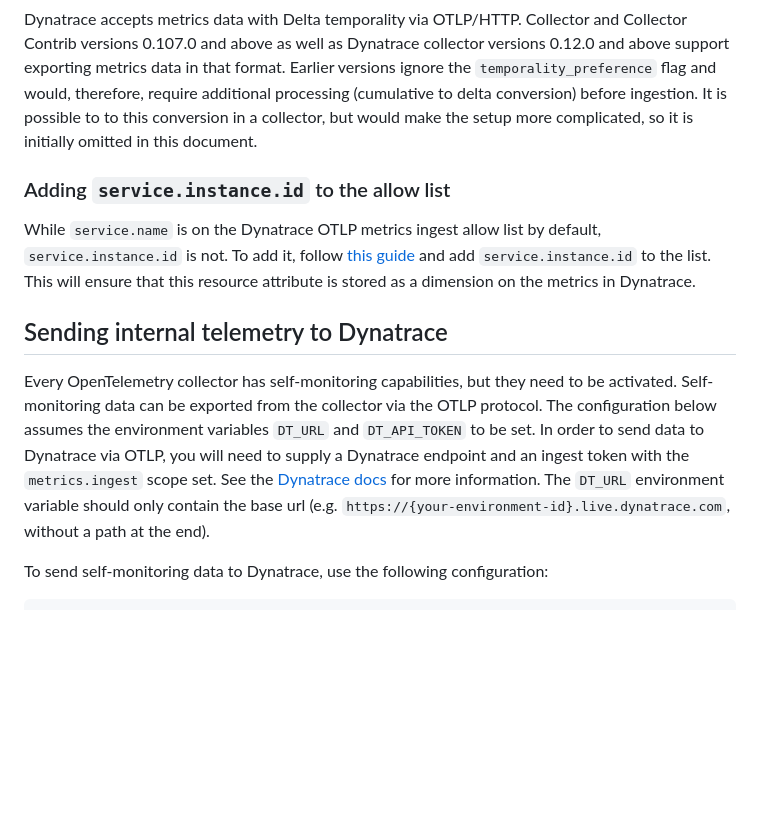
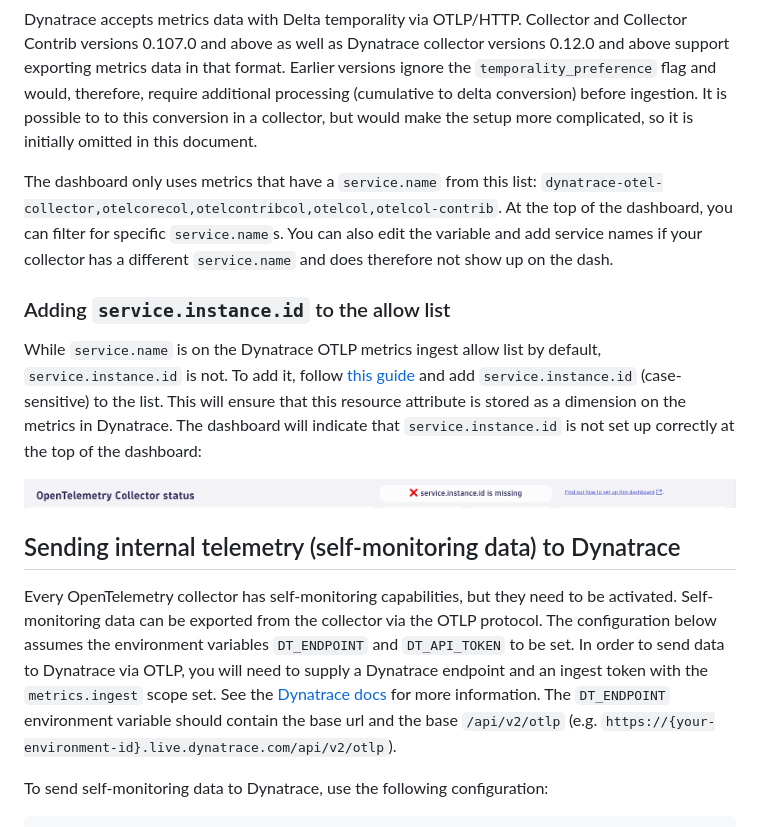
Before and after one commit to Dynatrace/dynatrace-otel-collector, a Markdown page: docs/dashboards/README.md, the part around one of its changes. Rendered like a GitHub page; pictures changed too: docs/dashboards/img/sid-missing.png (added); blank space fills up the shorter version.

```diff
--- a/docs/dashboards/README.md
+++ b/docs/dashboards/README.md
@@ -28,18 +28,25 @@ Collector and Collector Contrib versions 0.107.0 and above as well as Dynatrace
 Earlier versions ignore the `temporality_preference` flag and would, therefore, require additional processing (cumulative to delta conversion) before ingestion.
 It is possible to to this conversion in a collector, but would make the setup more complicated, so it is initially omitted in this document.
 
+The dashboard only uses metrics that have a `service.name` from this list: `dynatrace-otel-collector,otelcorecol,otelcontribcol,otelcol,otelcol-contrib`.
+At the top of the dashboard, you can filter for specific `service.name`s.
+You can also edit the variable and add service names if your collector has a different `service.name` and does therefore not show up on the dash.
+
 ### Adding `service.instance.id` to the allow list
 While `service.name` is on the Dynatrace OTLP metrics ingest allow list by default, `service.instance.id` is not.
-To add it, follow [this guide](https://docs.dynatrace.com/docs/shortlink/metrics-configuration#allow-list) and add `service.instance.id` to the list.
+To add it, follow [this guide](https://docs.dynatrace.com/docs/shortlink/metrics-configuration#allow-list) and add `service.instance.id` (case-sensitive) to the list.
 This will ensure that this resource attribute is stored as a dimension on the metrics in Dynatrace.
+The dashboard will indicate that `service.instance.id` is not set up correctly at the top of the dashboard:
 
-## Sending internal telemetry to Dynatrace
+![A screenshot of how a missing service.instance.id would look in the dashboard](img/sid-missing.png)
+
+## Sending internal telemetry (self-monitoring data) to Dynatrace
 Every OpenTelemetry collector has self-monitoring capabilities, but they need to be activated.
 Self-monitoring data can be exported from the collector via the OTLP protocol.
-The configuration below assumes the environment variables `DT_URL` and `DT_API_TOKEN` to be set.
+The configuration below assumes the environment variables `DT_ENDPOINT` and `DT_API_TOKEN` to be set.
 In order to send data to Dynatrace via OTLP, you will need to supply a Dynatrace endpoint and an ingest token with the `metrics.ingest` scope set.
 See the [Dynatrace docs](https://docs.dynatrace.com/docs/extend-dynatrace/opentelemetry/getting-started/otlp-export) for more information.
-The `DT_URL` environment variable should only contain the base url (e.g. `https://{your-environment-id}.live.dynatrace.com`, without a path at the end).
+The `DT_ENDPOINT` environment variable should contain the base url and the base `/api/v2/otlp` (e.g. `https://{your-environment-id}.live.dynatrace.com/api/v2/otlp`).
 
 To send self-monitoring data to Dynatrace, use the following configuration:
 
```
Also changed, not shown: other parts of docs/dashboards/README.md (+1 -1 lines), docs/dashboards/img/dashboard_overview_1.png, docs/dashboards/img/dashboard_overview_2.png, docs/dashboards/img/dashboard_overview_3.png.
